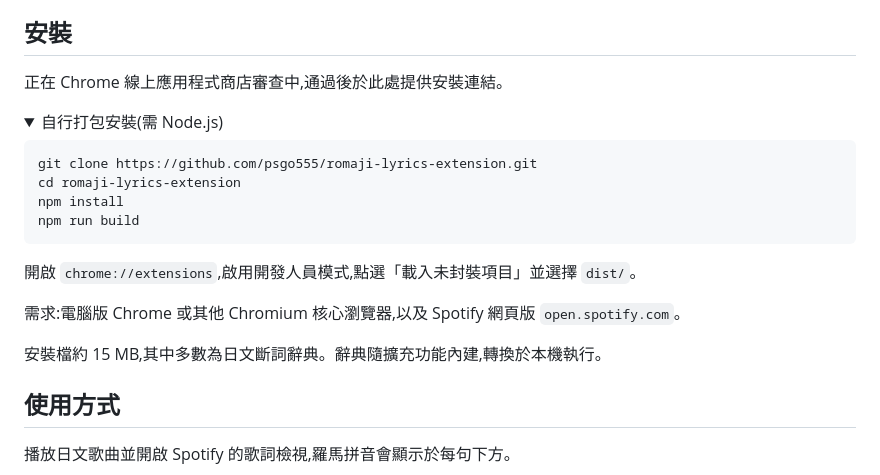
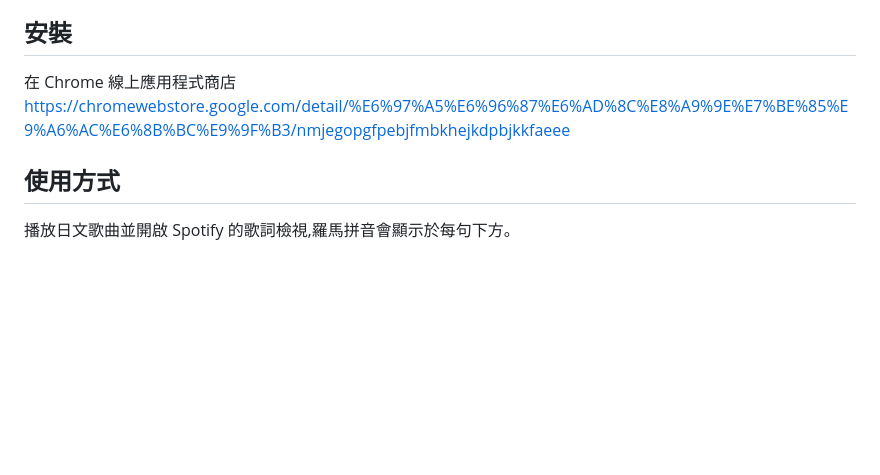
Before and after one commit to psgo555/romaji-lyrics-extension, a Markdown page: README.md, the part around the change. Drawn GitHub-style; folded sections open; blank space fills up the shorter version.

Commit message:
Revise installation section in README.md
Updated installation instructions and removed self-packaging details.

````diff
--- a/README.md
+++ b/README.md
@@ -43,25 +43,8 @@ Spotify 未提供歌詞的曲目改由 [LRCLIB](https://lrclib.net) 取得,以
 
 ## 安裝
 
-正在 Chrome 線上應用程式商店審查中,通過後於此處提供安裝連結。
-
-<details>
-<summary>自行打包安裝(需 Node.js)</summary>
-
-```bash
-git clone https://github.com/psgo555/romaji-lyrics-extension.git
-cd romaji-lyrics-extension
-npm install
-npm run build
-```
-
-開啟 `chrome://extensions`,啟用開發人員模式,點選「載入未封裝項目」並選擇 `dist/`。
-
-</details>
-
-需求:電腦版 Chrome 或其他 Chromium 核心瀏覽器,以及 Spotify 網頁版 `open.spotify.com`。
-
-安裝檔約 15 MB,其中多數為日文斷詞辭典。辭典隨擴充功能內建,轉換於本機執行。
+在 Chrome 線上應用程式商店
+https://chromewebstore.google.com/detail/%E6%97%A5%E6%96%87%E6%AD%8C%E8%A9%9E%E7%BE%85%E9%A6%AC%E6%8B%BC%E9%9F%B3/nmjegopgfpebjfmbkhejkdpbjkkfaeee
 
 ## 使用方式
 
````
